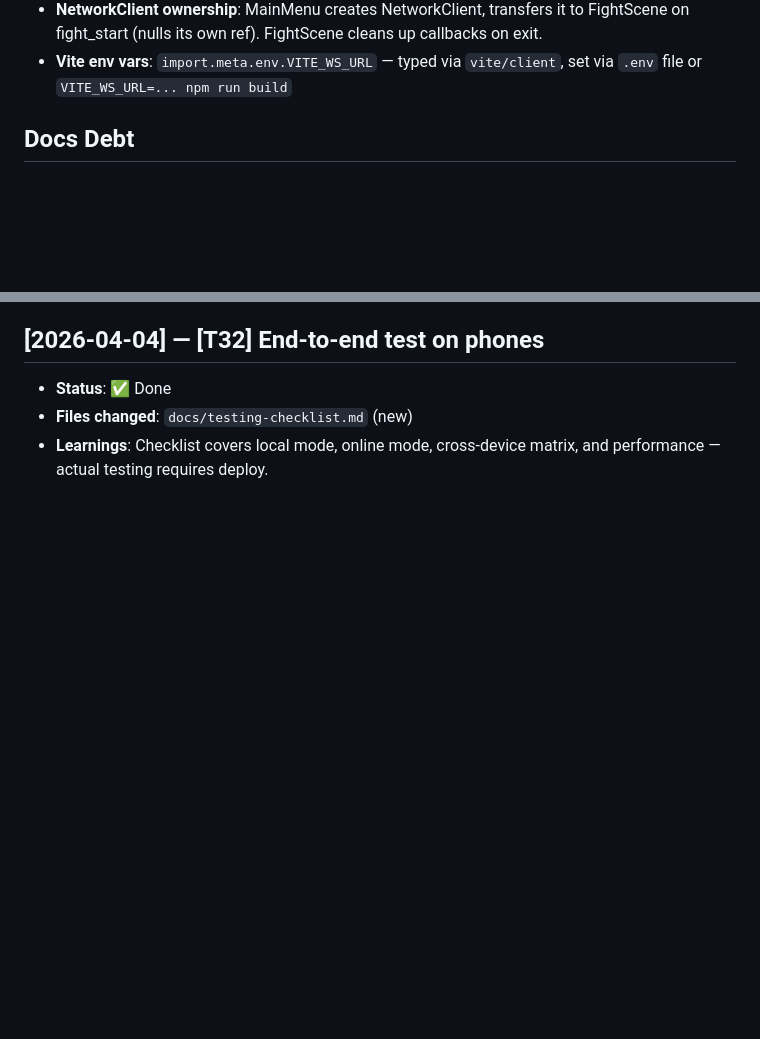
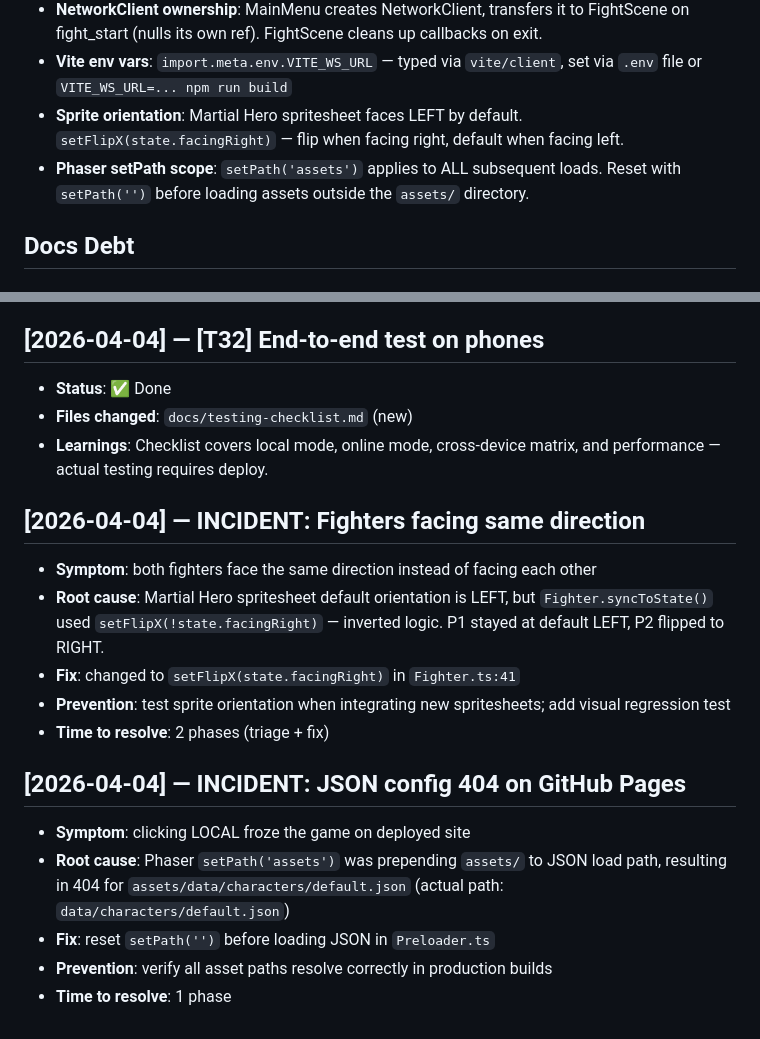
Before and after one commit to petrorossolov-rgb/koreshki-fight-club, a Markdown page: progress.md, 2 parts joined by grey strips. Rendered like a GitHub page; blank space fills up the shorter version.

Commit message:
docs: add post-mortems for sprite flip and JSON path incidents
Co-Authored-By: Claude Opus 4.6 (1M context) <noreply@anthropic.com>

```diff
--- a/progress.md
+++ b/progress.md
@@ -18,6 +18,8 @@
 - **Room callbacks**: Room has `onDestroy`, `onInput`, `onFightStart` callbacks — keeps RoomManager decoupled from GameRoom
 - **NetworkClient ownership**: MainMenu creates NetworkClient, transfers it to FightScene on fight_start (nulls its own ref). FightScene cleans up callbacks on exit.
 - **Vite env vars**: `import.meta.env.VITE_WS_URL` — typed via `vite/client`, set via `.env` file or `VITE_WS_URL=... npm run build`
+- **Sprite orientation**: Martial Hero spritesheet faces LEFT by default. `setFlipX(state.facingRight)` — flip when facing right, default when facing left.
+- **Phaser setPath scope**: `setPath('assets')` applies to ALL subsequent loads. Reset with `setPath('')` before loading assets outside the `assets/` directory.
 
 ## Docs Debt
 <!-- Items logged by /execute, /change, /incident. Resolved by /sync-docs. -->
@@ -227,3 +229,17 @@
 - **Status**: ✅ Done
 - **Files changed**: `docs/testing-checklist.md` (new)
 - **Learnings**: Checklist covers local mode, online mode, cross-device matrix, and performance — actual testing requires deploy.
+
+## [2026-04-04] — INCIDENT: Fighters facing same direction
+- **Symptom**: both fighters face the same direction instead of facing each other
+- **Root cause**: Martial Hero spritesheet default orientation is LEFT, but `Fighter.syncToState()` used `setFlipX(!state.facingRight)` — inverted logic. P1 stayed at default LEFT, P2 flipped to RIGHT.
+- **Fix**: changed to `setFlipX(state.facingRight)` in `Fighter.ts:41`
+- **Prevention**: test sprite orientation when integrating new spritesheets; add visual regression test
+- **Time to resolve**: 2 phases (triage + fix)
+
+## [2026-04-04] — INCIDENT: JSON config 404 on GitHub Pages
+- **Symptom**: clicking LOCAL froze the game on deployed site
+- **Root cause**: Phaser `setPath('assets')` was prepending `assets/` to JSON load path, resulting in 404 for `assets/data/characters/default.json` (actual path: `data/characters/default.json`)
+- **Fix**: reset `setPath('')` before loading JSON in `Preloader.ts`
+- **Prevention**: verify all asset paths resolve correctly in production builds
+- **Time to resolve**: 1 phase
```
